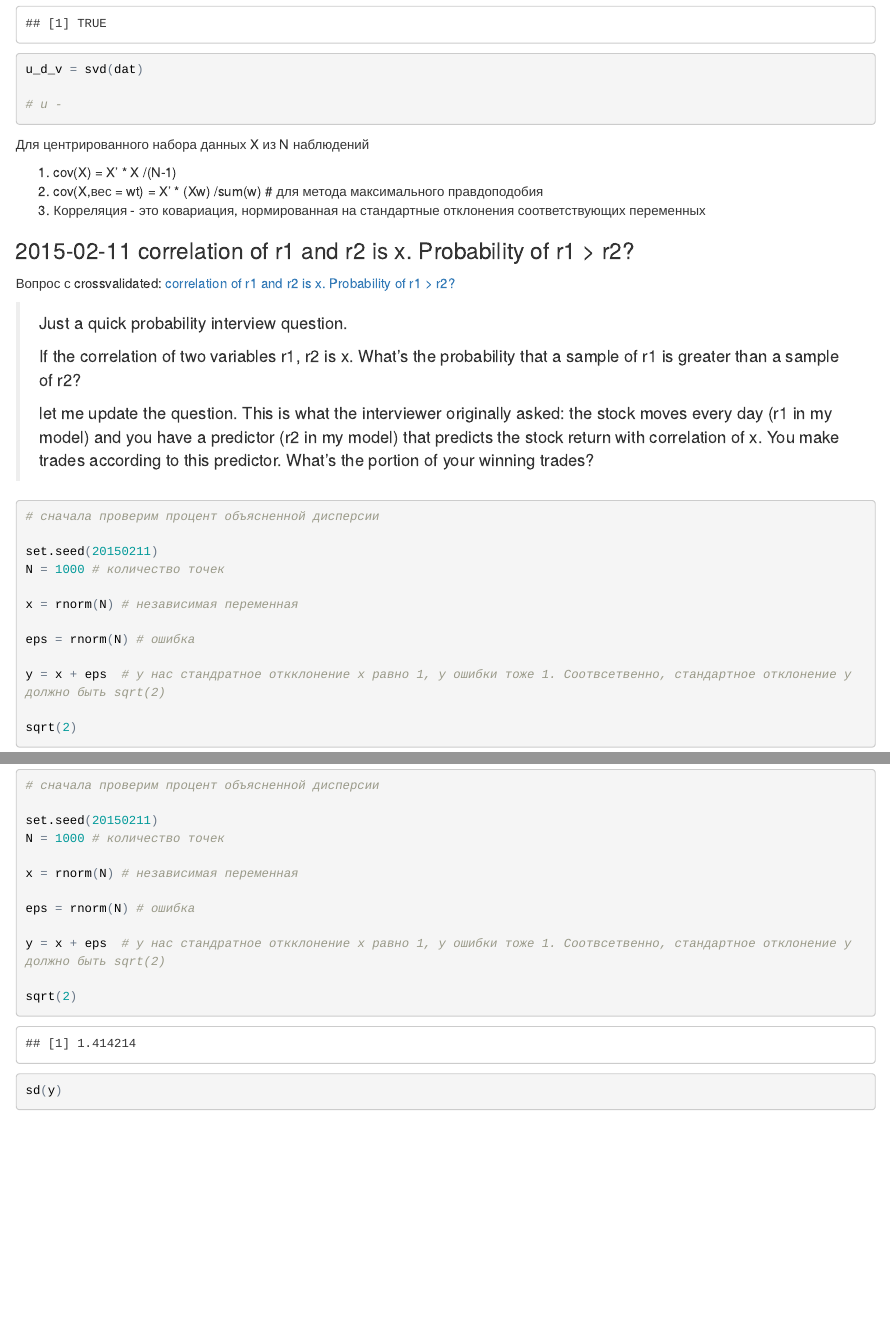
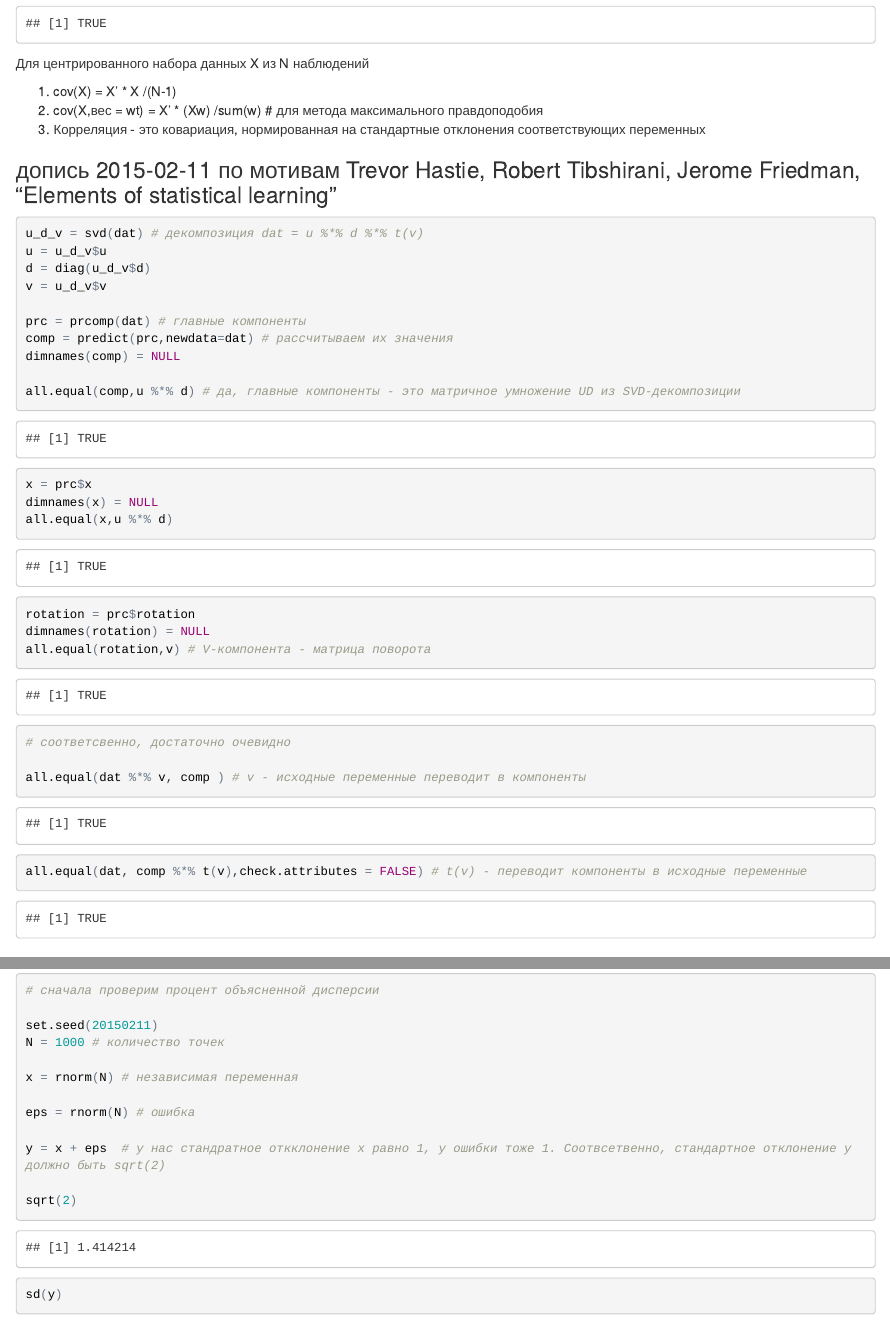
Before and after one commit to gdemin/Experiments-Snippets, an R Markdown document (!Snippets.Rmd): the page in a window 1100 px wide, from 4000 px down, and a second part further down, joined at a grey line. The pictures show the output file !Snippets.html that the author committed with the source, opened offline.

Commit message:
SVD - декомпозиция

````diff
--- a/!Snippets.Rmd
+++ b/!Snippets.Rmd
@@ -140,10 +140,6 @@ all.equal(
     cov.wt(dat,center=FALSE, wt = weight,method="ML")$cov
     ) # Чтобы считало, как в SPSS, надо делить на (sum(weight)-1)??
 
-u_d_v = svd(dat)
-
-# u -
-
 ```
 Для центрированного набора данных X из N наблюдений
 
@@ -151,6 +147,35 @@ u_d_v = svd(dat)
 2. cov(X,вес = wt) = X' * (Xw) /sum(w)  # для метода максимального правдоподобия
 3. Корреляция - это ковариация, нормированная на стандартные отклонения соответствующих переменных
 
+### допись 2015-02-11 по мотивам Trevor Hastie, Robert Tibshirani, Jerome Friedman, "Elements of statistical learning"
+
+```{r}
+
+u_d_v = svd(dat) # декомпозиция dat = u %*% d %*% t(v)
+u = u_d_v$u
+d = diag(u_d_v$d)
+v = u_d_v$v
+
+prc = prcomp(dat) # главные компоненты
+comp = predict(prc,newdata=dat) # рассчитываем их значения
+dimnames(comp) = NULL
+
+all.equal(comp,u %*% d) # да, главные компоненты - это матричное умножение UD из SVD-декомпозиции
+x = prc$x
+dimnames(x) = NULL
+all.equal(x,u %*% d)
+
+rotation = prc$rotation
+dimnames(rotation) = NULL
+all.equal(rotation,v) # V-компонента - матрица поворота
+
+# соответсвенно, достаточно очевидно
+
+all.equal(dat %*% v, comp ) # v - исходные переменные переводит в компоненты
+all.equal(dat, comp %*% t(v),check.attributes = FALSE) # t(v) - переводит компоненты в исходные переменные
+
+
+```
 
 
 
````
Also changed, not shown: !Snippets.html, !Snippets.Rmd (2 more changed lines).
